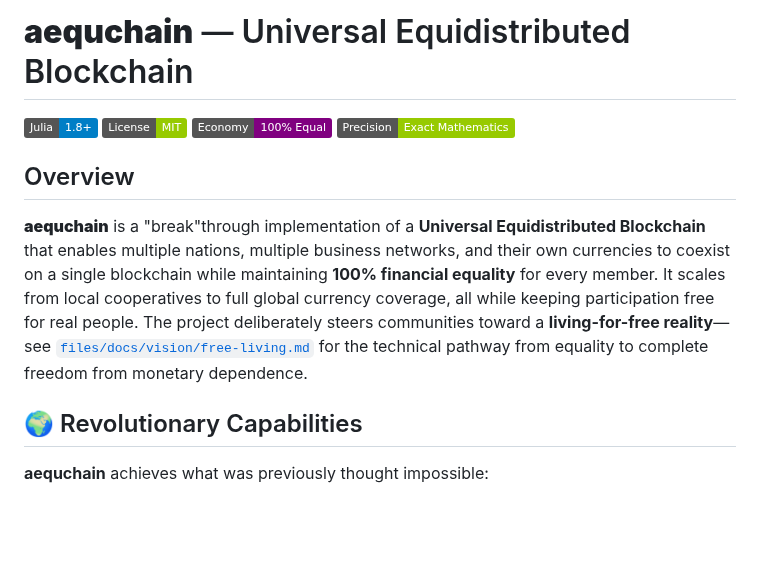
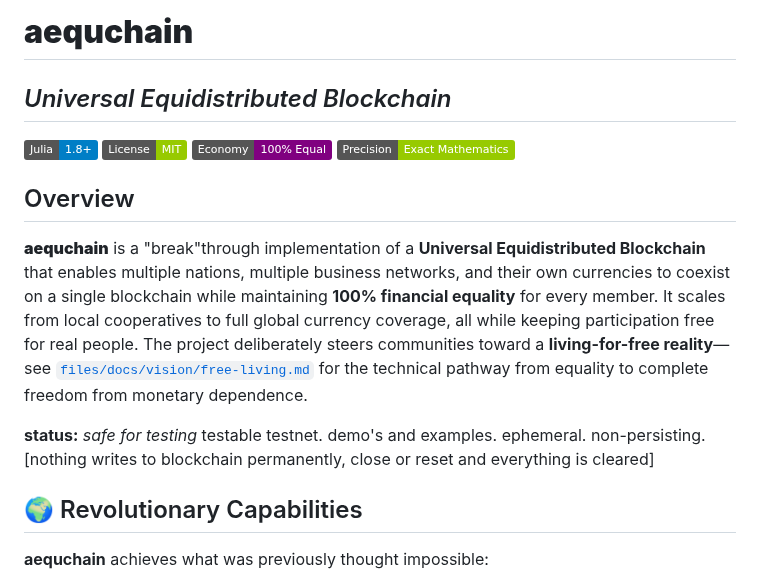
Before and after one commit to aequchain/aequchain, a Markdown page: README.md, the part around the change. Rendered like a GitHub page; badges without logos; blank space fills up the shorter version.

Commit message:
Update README.md
**aequchain** status update

```diff
--- a/README.md
+++ b/README.md
@@ -1,4 +1,5 @@
-# **aequchain** — Universal Equidistributed Blockchain
+# **aequchain**
+## *Universal Equidistributed Blockchain*
 [![Julia](https://img.shields.io/badge/Julia-1.8+-blue.svg)](https://julialang.org)
 [![License](https://img.shields.io/badge/License-MIT-green.svg)](LICENSE)
 [![Economy](https://img.shields.io/badge/Economy-100%25_Equal-purple.svg)](#)
@@ -7,6 +8,8 @@
 ## Overview
 
 ****aequchain**** is a "break"through implementation of a **Universal Equidistributed Blockchain** that enables multiple nations, multiple business networks, and their own currencies to coexist on a single blockchain while maintaining **100% financial equality** for every member. It scales from local cooperatives to full global currency coverage, all while keeping participation free for real people. The project deliberately steers communities toward a **living-for-free reality**—see [`files/docs/vision/free-living.md`](files/docs/vision/free-living.md) for the technical pathway from equality to complete freedom from monetary dependence.
+
+**status:** *safe for testing* testable testnet. demo's and examples. ephemeral. non-persisting. [nothing writes to blockchain permanently, close or reset and everything is cleared]
 
 ## 🌍 Revolutionary Capabilities
 
```
